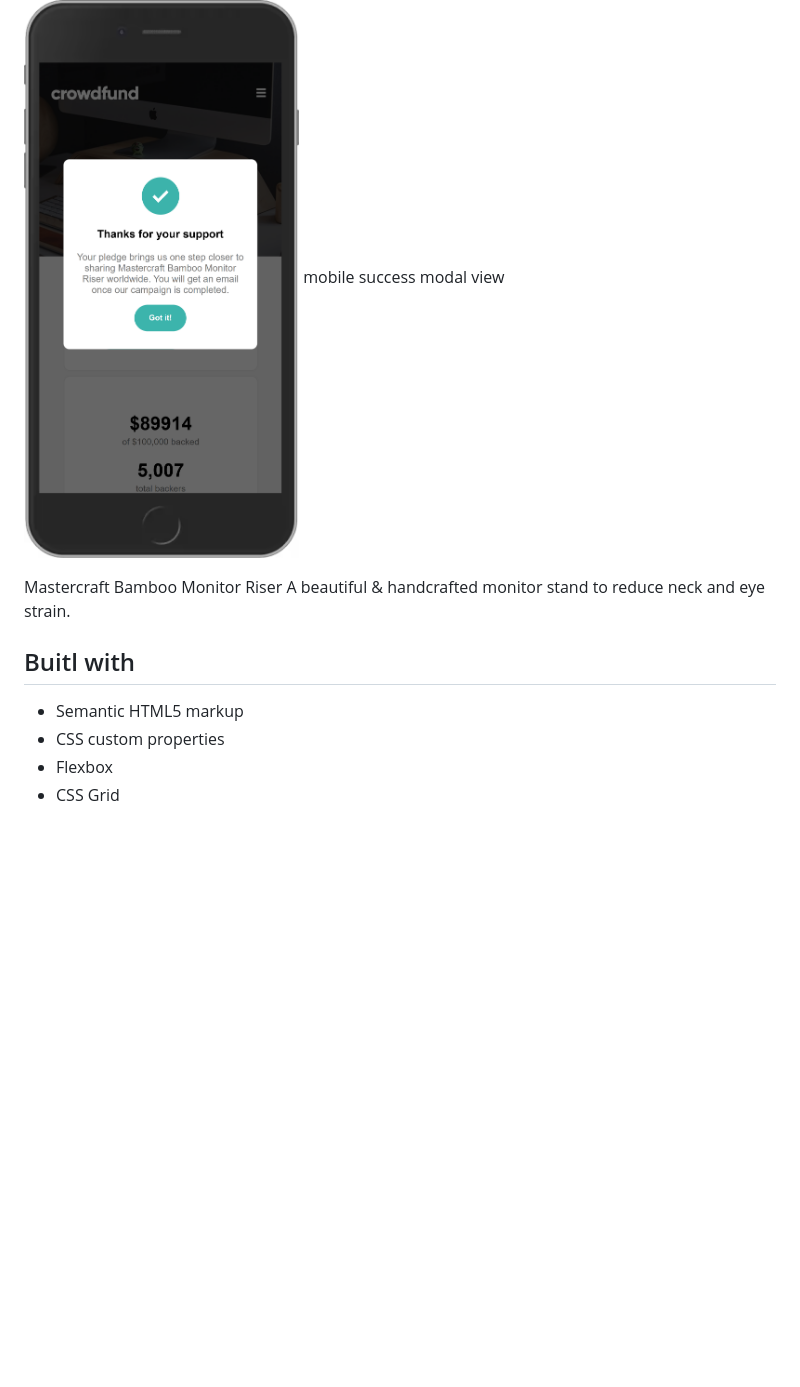
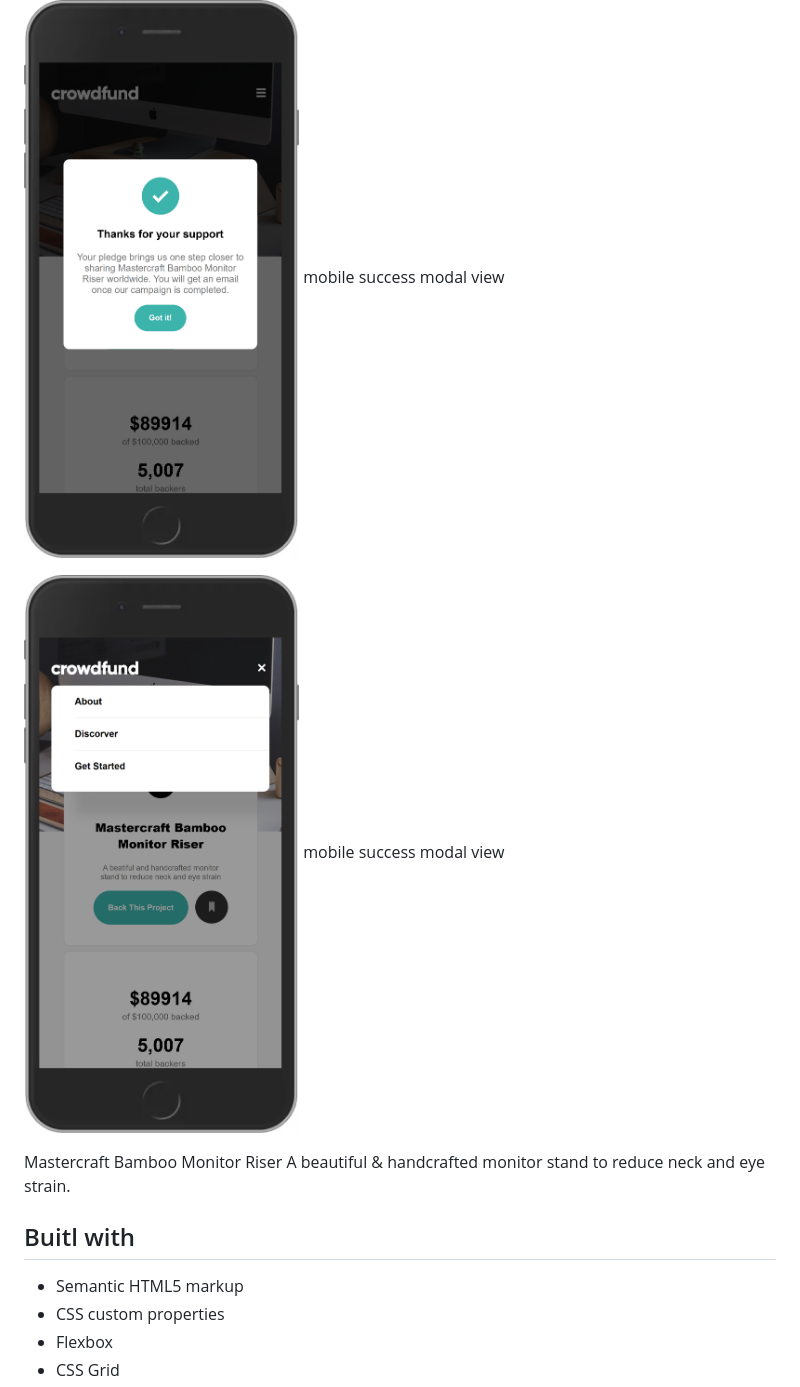
Before and after one commit to Nelson19so/crowdfunding-product-page-main, a Markdown page: README.md, the part around the change. GitHub-like rendering; pictures changed too: Asset/images/screenshot/mobile-menu.png (added); blank space fills up the shorter version.

```diff
--- a/README.md
+++ b/README.md
@@ -61,6 +61,9 @@ mobile view with navbar
 ![](./Asset/images/screenshot/mobile-success-modal.png)
 mobile success modal view
 
+![](./Asset/images/screenshot/mobile-menu.png)
+mobile success modal view
+
 Mastercraft Bamboo Monitor Riser
 A beautiful & handcrafted monitor stand to reduce neck and eye strain.
 
```
Also changed, not shown: 4 other files.
